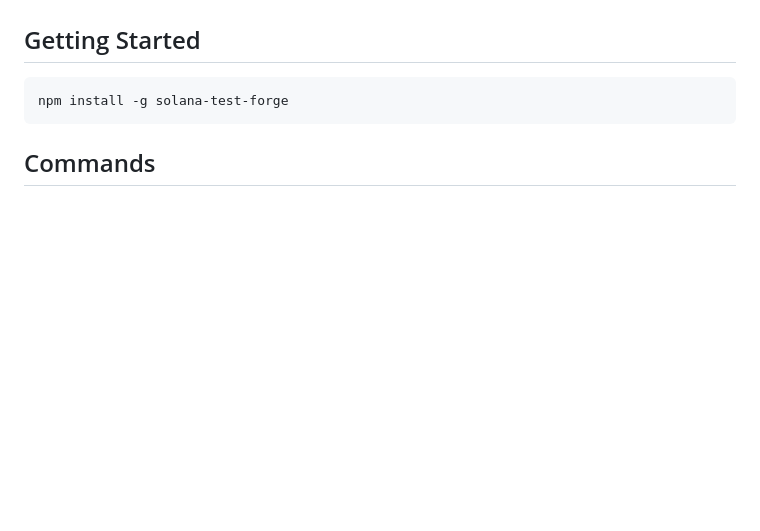
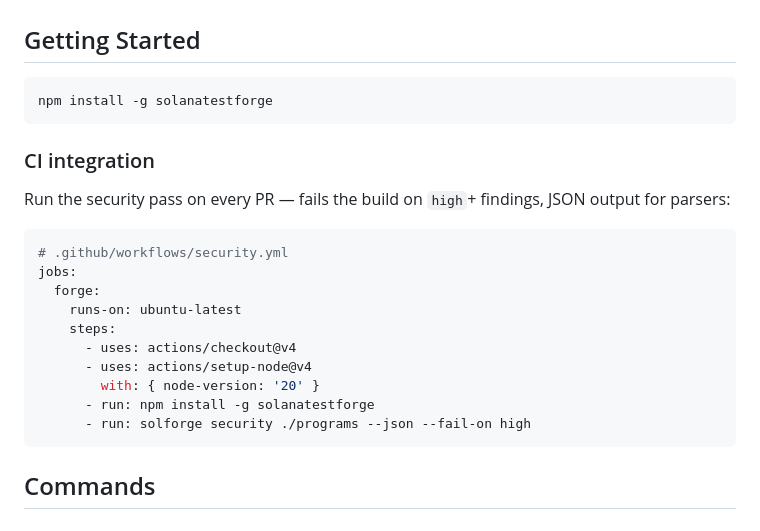
Before and after one commit to SolanaTestForge/solanatestforge, a Markdown page: README.md, the part around the change. Rendered like a GitHub page; blank space fills up the shorter version.

Commit message:
[docs] readme — ci install snippet for github actions

````diff
--- a/README.md
+++ b/README.md
@@ -5,7 +5,24 @@ Test framework for Solana programs with forked state, security analysis, and fuz
 ## Getting Started
 
 ```bash
-npm install -g solana-test-forge
+npm install -g solanatestforge
+```
+
+### CI integration
+
+Run the security pass on every PR — fails the build on `high`+ findings, JSON output for parsers:
+
+```yaml
+# .github/workflows/security.yml
+jobs:
+  forge:
+    runs-on: ubuntu-latest
+    steps:
+      - uses: actions/checkout@v4
+      - uses: actions/setup-node@v4
+        with: { node-version: '20' }
+      - run: npm install -g solanatestforge
+      - run: solforge security ./programs --json --fail-on high
 ```
 
 ## Commands
````
